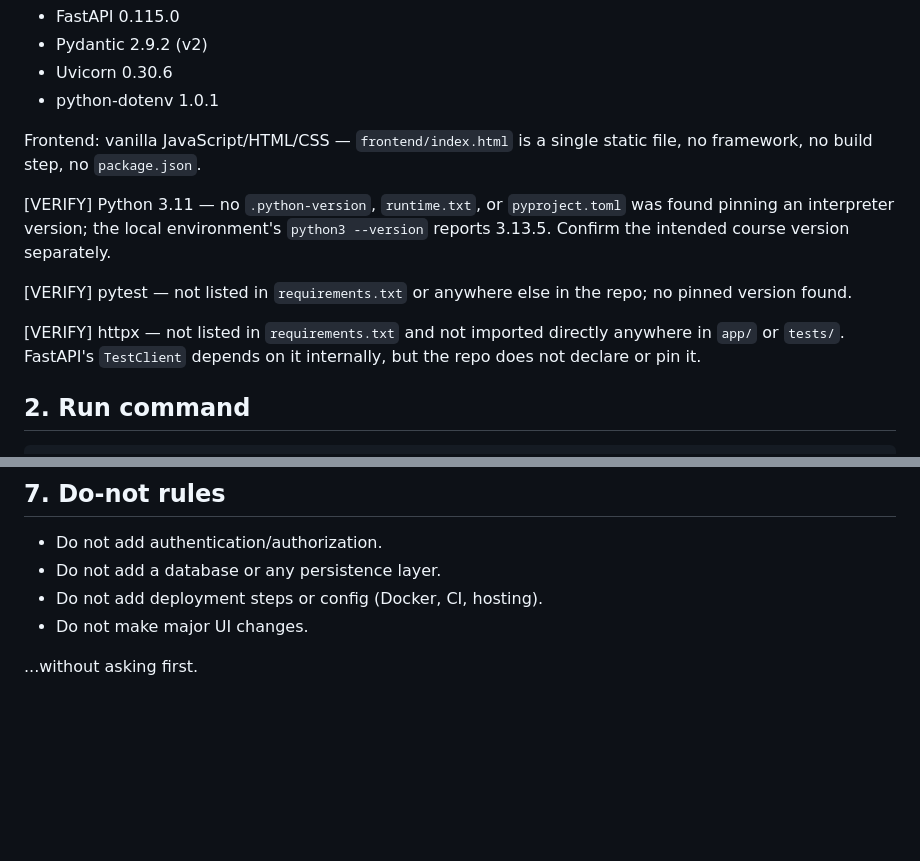
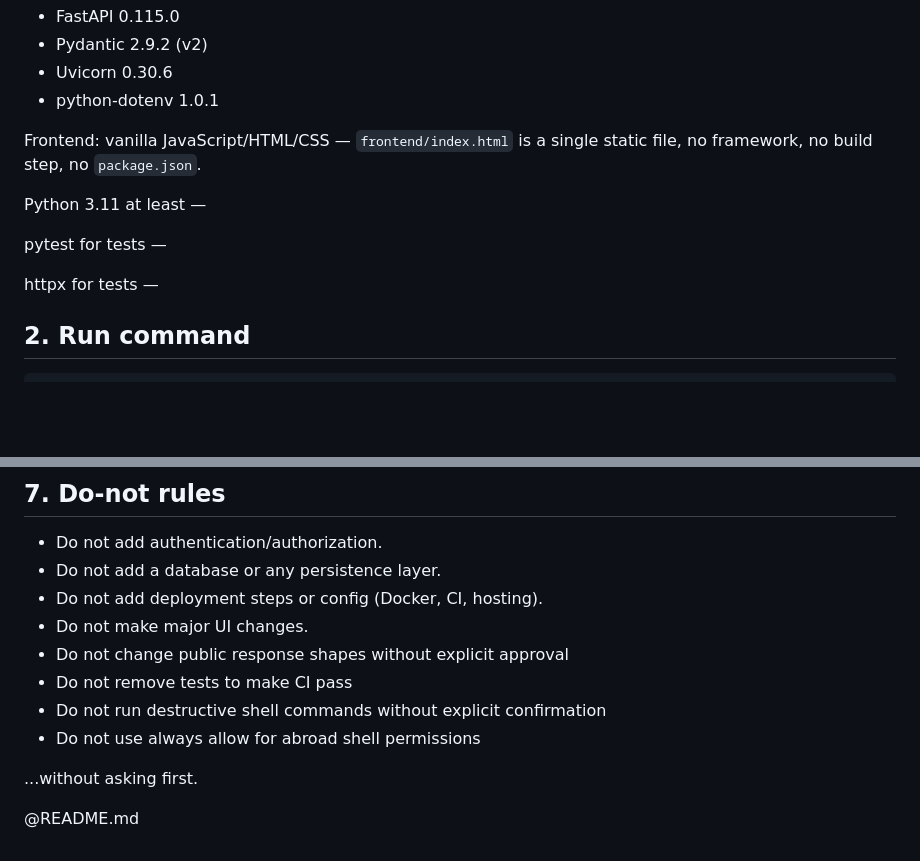
Before and after one commit to nadaghosn/AAC, a Markdown page: CLAUDE.md, 2 parts joined by grey strips. Rendered like a GitHub page; blank space fills up the shorter version.

Commit message:
chose: add claude code project memory

```diff
--- a/CLAUDE.md
+++ b/CLAUDE.md
@@ -14,11 +14,11 @@ Pinned in `requirements.txt`:
 
 Frontend: vanilla JavaScript/HTML/CSS — `frontend/index.html` is a single static file, no framework, no build step, no `package.json`.
 
-[VERIFY] Python 3.11 — no `.python-version`, `runtime.txt`, or `pyproject.toml` was found pinning an interpreter version; the local environment's `python3 --version` reports 3.13.5. Confirm the intended course version separately.
+Python 3.11 at least —
 
-[VERIFY] pytest — not listed in `requirements.txt` or anywhere else in the repo; no pinned version found.
+pytest for tests —
 
-[VERIFY] httpx — not listed in `requirements.txt` and not imported directly anywhere in `app/` or `tests/`. FastAPI's `TestClient` depends on it internally, but the repo does not declare or pin it.
+httpx for tests —
 
 ## 2. Run command
 
@@ -86,5 +86,11 @@ If the frontend is served from a different origin/port than the ones listed, it
 - Do not add a database or any persistence layer.
 - Do not add deployment steps or config (Docker, CI, hosting).
 - Do not make major UI changes.
+- Do not change public response shapes without explicit approval
+- Do not remove tests to make CI pass
+- Do not run destructive shell commands without explicit confirmation
+- Do not use always allow for abroad shell permissions
 
 ...without asking first.
+
+@README.md
```
